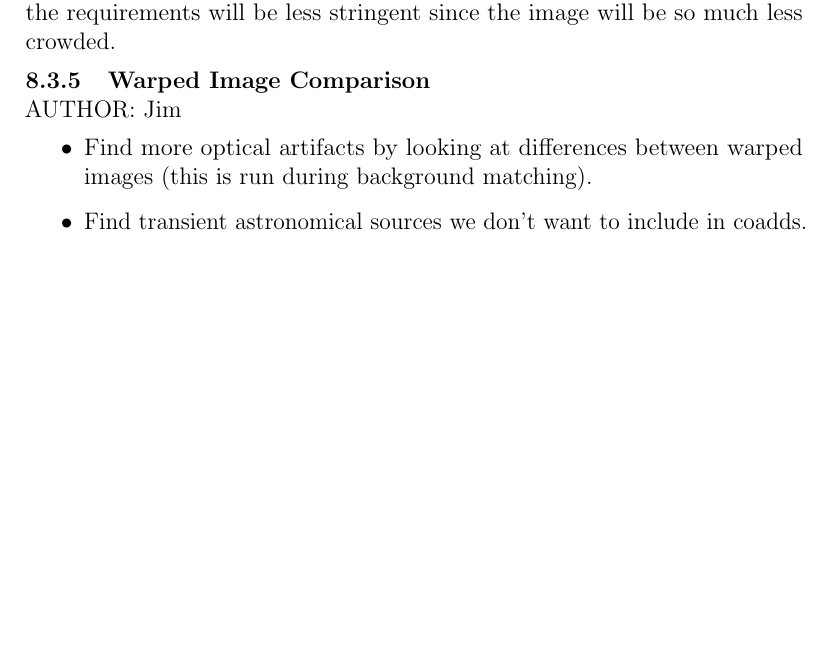
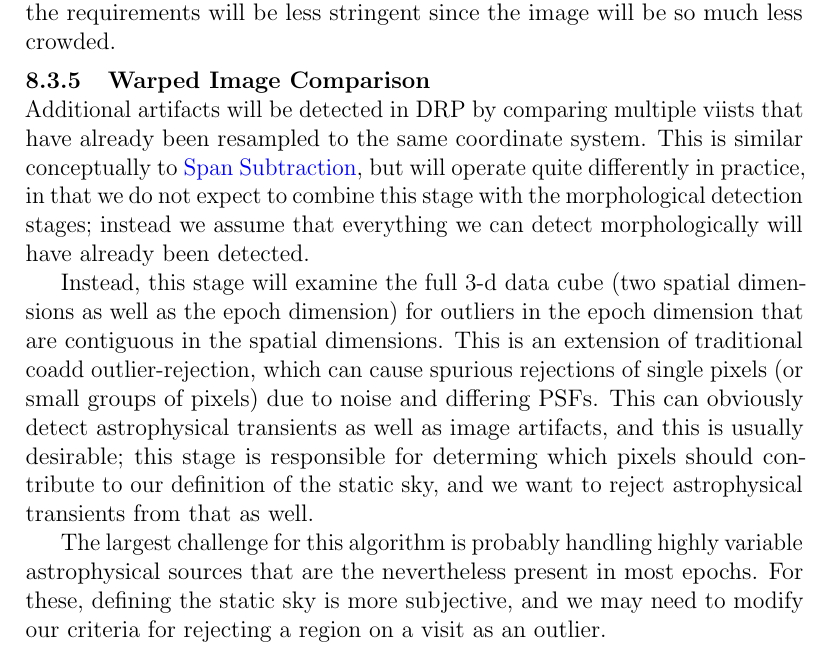
Before and after one commit to lsst/LDM-151, a LaTeX paper (DM_Applications_Design.tex, which reads sections/algorithmic_components.tex): part of page 116 of 175, cut so that both start at the same text, the shorter picture padded with empty space. Compiled offline with pdfLaTeX.

Commit message:
Add text for Warped Image Artifact Detection.

```diff
--- a/sections/algorithmic_components.tex
+++ b/sections/algorithmic_components.tex
@@ -188,11 +188,13 @@ Snap differences will provide significant leverage for masking linear features.
 
 \subsubsection{Warped Image Comparison}
 \label{sec:acWarpedImageArtifactDetection}
-AUTHOR: Jim
-\begin{itemize}
-\item Find more optical artifacts by looking at differences between warped images (this is run during background matching).
-\item Find transient astronomical sources we don't want to include in coadds.
-\end{itemize}
+
+Additional artifacts will be detected in DRP by comparing multiple viists that have already been resampled to the same coordinate system.  This is similar conceptually to \hyperref[sec:acSnapSubtraction]{Span Subtraction}, but will operate quite differently in practice, in that we do not expect to combine this stage with the morphological detection stages; instead we assume that everything we can detect morphologically will have already been detected.
+
+Instead, this stage will examine the full 3-d data cube (two spatial dimensions as well as the epoch dimension) for outliers in the epoch dimension that are contiguous in the spatial dimensions.  This is an extension of traditional coadd outlier-rejection, which can cause spurious rejections of single pixels (or small groups of pixels) due to noise and differing PSFs.  This can obviously detect astrophysical transients as well as image artifacts, and this is usually desirable; this stage is responsible for determing which pixels should contribute to our definition of the static sky, and we want to reject astrophysical transients from that as well.
+
+The largest challenge for this algorithm is probably handling highly variable astrophysical sources that are the nevertheless present in most epochs.  For these, defining the static sky is more subjective, and we may need to modify our criteria for rejecting a region on a visit as an outlier.
+
 
 \subsection{Artifact Interpolation}
 \label{sec:acArtifactInterpolation}
```
Also changed, not shown: sections/algorithmic_components.tex (1 more changed lines).
